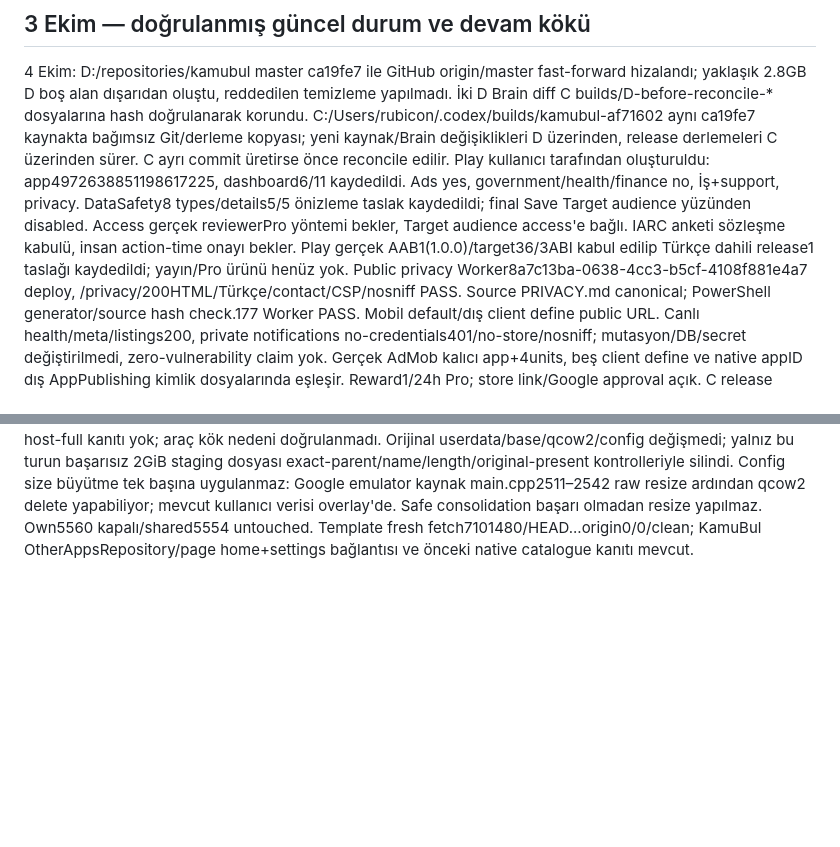
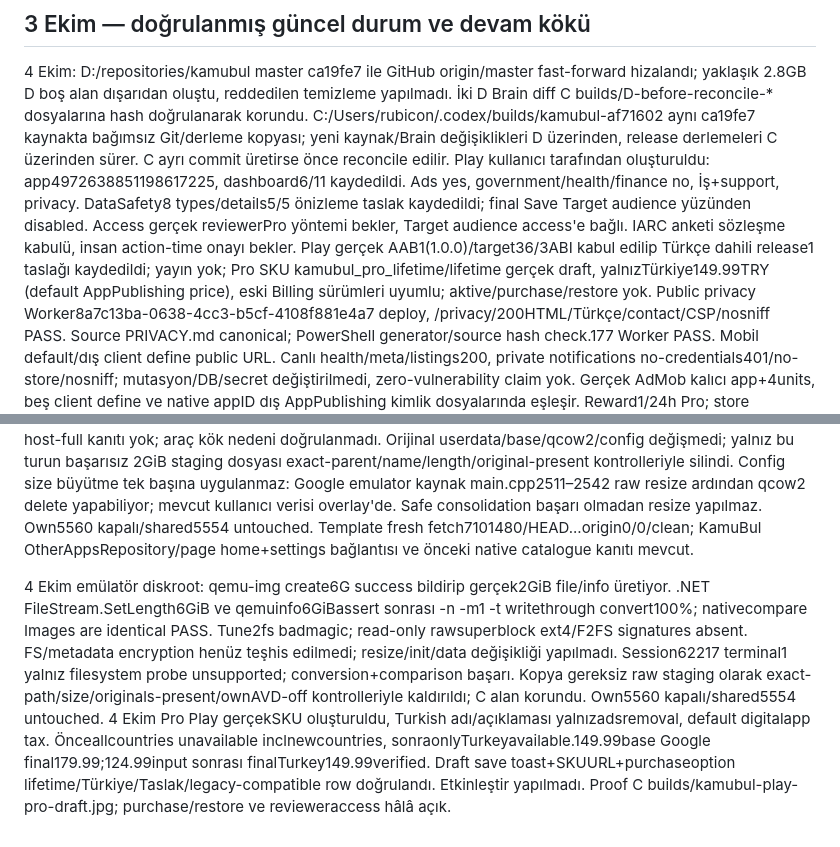
Before and after one commit to XPersPective/kamubul, a Markdown page: .project-brain/current.md, 2 parts joined by grey strips. GitHub-like rendering; blank space fills up the shorter version.

Commit message:
Record permanent Play Pro draft and verified emulator disk copy
PB-Task: PB-021

Architecture-Impact: no

```diff
--- a/.project-brain/current.md
+++ b/.project-brain/current.md
@@ -5,7 +5,7 @@ uygulama sırası `tasks/`, gerekçeler `decisions/`. Önceki kontrol noktaları
 
 ## 3 Ekim — doğrulanmış güncel durum ve devam kökü
 4 Ekim: D:/repositories/kamubul master ca19fe7 ile GitHub origin/master fast-forward hizalandı; yaklaşık 2.8GB D boş alan dışarıdan oluştu, reddedilen temizleme yapılmadı. İki D Brain diff C builds/D-before-reconcile-* dosyalarına hash doğrulanarak korundu. C:/Users/rubicon/.codex/builds/kamubul-af71602 aynı ca19fe7 kaynakta bağımsız Git/derleme kopyası; yeni kaynak/Brain değişiklikleri D üzerinden, release derlemeleri C üzerinden sürer. C ayrı commit üretirse önce reconcile edilir.
-Play kullanıcı tarafından oluşturuldu: app4972638851198617225, dashboard6/11 kaydedildi. Ads yes, government/health/finance no, İş+support, privacy. DataSafety8 types/details5/5 önizleme taslak kaydedildi; final Save Target audience yüzünden disabled. Access gerçek reviewerPro yöntemi bekler, Target audience access'e bağlı. IARC anketi sözleşme kabulü, insan action-time onayı bekler. Play gerçek AAB1(1.0.0)/target36/3ABI kabul edilip Türkçe dahili release1 taslağı kaydedildi; yayın/Pro ürünü henüz yok.
+Play kullanıcı tarafından oluşturuldu: app4972638851198617225, dashboard6/11 kaydedildi. Ads yes, government/health/finance no, İş+support, privacy. DataSafety8 types/details5/5 önizleme taslak kaydedildi; final Save Target audience yüzünden disabled. Access gerçek reviewerPro yöntemi bekler, Target audience access'e bağlı. IARC anketi sözleşme kabulü, insan action-time onayı bekler. Play gerçek AAB1(1.0.0)/target36/3ABI kabul edilip Türkçe dahili release1 taslağı kaydedildi; yayın yok; Pro SKU kamubul_pro_lifetime/lifetime gerçek draft, yalnızTürkiye149.99TRY (default AppPublishing price), eski Billing sürümleri uyumlu; aktive/purchase/restore yok.
 Public privacy Worker8a7c13ba-0638-4cc3-b5cf-4108f881e4a7 deploy, /privacy/200HTML/Türkçe/contact/CSP/nosniff PASS. Source PRIVACY.md canonical; PowerShell generator/source hash check.177 Worker PASS. Mobil default/dış client define public URL. Canlı health/meta/listings200, private notifications no-credentials401/no-store/nosniff; mutasyon/DB/secret değiştirilmedi, zero-vulnerability claim yok.
 Gerçek AdMob kalıcı app+4units, beş client define ve native appID dış AppPublishing kimlik dosyalarında eşleşir. Reward1/24h Pro; store link/Google approval açık. C release AAB352.8s/60,901,725bytes ve x64APK353.6s/25,813,785bytes privacyURL içerir. AAB cert fingerprint/jarsigner/3ABI privacyURL/12ELF LOAD16KB PASS; APK kalıcı cert/package/nondebuggable/ZIP16KB PASS. Son kriter-layout diff bu paketlerde henüz yok.
 Mevcut flutter_emulator5560 no-snapshot boot1; install-r Success, gerçek cold launch9441ms. Native home135 local/fallback ilan (server-only değil), Keşfet Türkçe DoctorFilter catalogue/own-app excluded doğrulandı. SystemUI/phone/GMS ANR nedeniyle native hız/push/fullacceptance yok. Shared5554 başka uygulama, untouched. Kaynak/fulltext/50örnek/AI doğruluğu/Free cloud10kkapasite ve Pro purchase/restore/FCM kapıları açık.
@@ -661,3 +661,6 @@ progress but full objective remains unmet. No rebuild/native replay.
 4 Ekim mağaza kısa/tam Türkçe açıklama mevcut tr-TR metadata ile dolduruldu; save toast görüldü, navigation unsaved dialog+CDP timeout oldu. Kalıcılık tekrar gözlenmeden tam kayıt denmez. Browser own AVD kapandıktan sonra yeniden bağlandı; taslak tekrar save toast, navigation draft-buffer discard ile dashboard açıldı. Yeni dahili release/1 gerçek AAB yüklendi ve Play1(1.0.0)/SDK36/3ABI kabul edip Türkçe notlarla taslak save-success verdi; review sayfasında yalnız tester eksik uyarısı; rollout yok, proof C builds/kamubul-play-aab-draft.jpg; mağaza metni yeniden sayfa açılışıyla persistence kontrol bekler. Own5560 boot71534 terminal0; package service system died/broken pipe, ardından package found. İkinci install-r internal storage insufficient: /data5.8G,5.3Gused,305Mfree/95%. Native pm trim-caches1G alan açmadı. Yeni APK kurulmadı; yalnız own5560 resmi emu-kill OK ile kapandı, shared5554 untouched. No wipe/uninstall/user data deletion.
 
 4 Ekim emülatör storage araştırması: SDK qemu-img2.12.0 offline convert mevcutQCOW2→ayrıraw disk session14586 terminal1, writing sector4194304 (2GiB) I/O hatası. Windows NTFS C24.98GBfree olduğundan host-full kanıtı yok; araç kök nedeni doğrulanmadı. Orijinal userdata/base/qcow2/config değişmedi; yalnız bu turun başarısız 2GiB staging dosyası exact-parent/name/length/original-present kontrolleriyle silindi. Config size büyütme tek başına uygulanmaz: Google emulator kaynak main.cpp2511–2542 raw resize ardından qcow2 delete yapabiliyor; mevcut kullanıcı verisi overlay'de. Safe consolidation başarı olmadan resize yapılmaz. Own5560 kapalı/shared5554 untouched. Template fresh fetch7101480/HEAD...origin0/0/clean; KamuBul OtherAppsRepository/page home+settings bağlantısı ve önceki native catalogue kanıtı mevcut.
+
+4 Ekim emülatör diskroot: qemu-img create6G success bildirip gerçek2GiB file/info üretiyor. .NET FileStream.SetLength6GiB ve qemuinfo6GiBassert sonrası -n -m1 -t writethrough convert100%; nativecompare Images are identical PASS. Tune2fs badmagic; read-only rawsuperblock ext4/F2FS signatures absent. FS/metadata encryption henüz teşhis edilmedi; resize/init/data değişikliği yapılmadı. Session62217 terminal1 yalnız filesystem probe unsupported; conversion+comparison başarı. Kopya gereksiz raw staging olarak exact-path/size/originals-present/ownAVD-off kontrolleriyle kaldırıldı; C alan korundu. Own5560 kapalı/shared5554 untouched.
+4 Ekim Pro Play gerçekSKU oluşturuldu, Turkish adı/açıklaması yalnızadsremoval, default digitalapp tax. Önceallcountries unavailable inclnewcountries, sonraonlyTurkeyavailable.149.99base Google final179.99;124.99input sonrası finalTurkey149.99verified. Draft save toast+SKUURL+purchaseoption lifetime/Türkiye/Taslak/legacy-compatible row doğrulandı. Etkinleştir yapılmadı. Proof C builds/kamubul-play-pro-draft.jpg; purchase/restore ve revieweraccess hâlâ açık.
```
Also changed, not shown: .project-brain/tasks/PB-021.md (+3 -0 lines).
